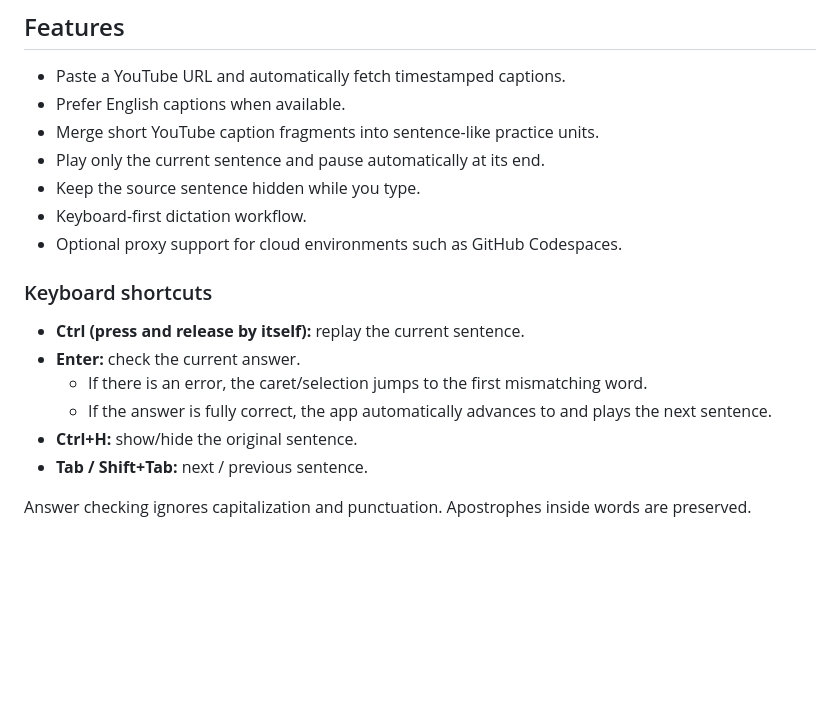
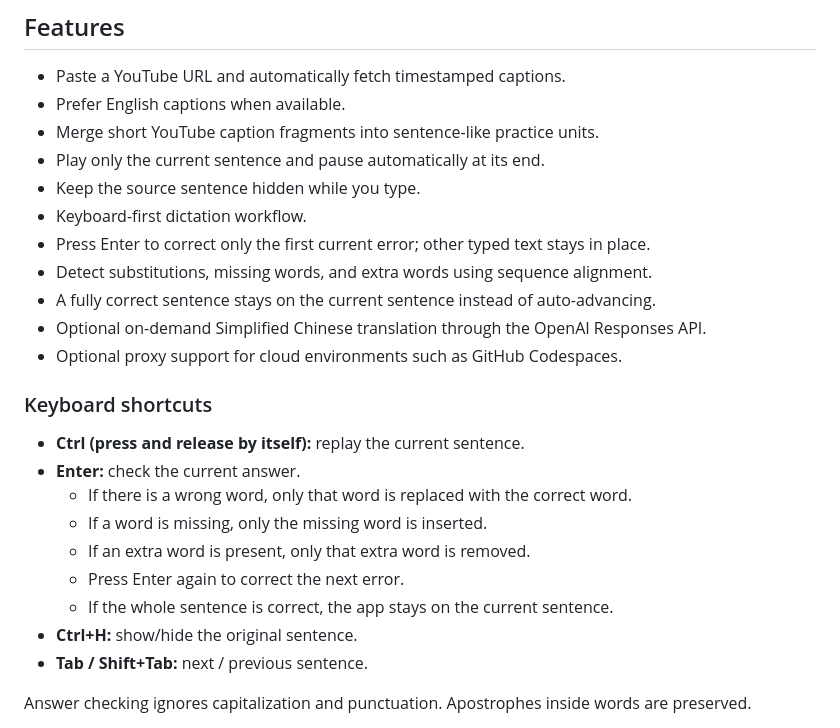
Before and after one commit to oneminute/media_dictation, a Markdown page: README.md, the part around one of its changes. Rendered like a GitHub page; blank space fills up the shorter version.

```diff
--- a/README.md
+++ b/README.md
@@ -10,14 +10,21 @@ A local web app for sentence-by-sentence YouTube dictation practice.
 - Play only the current sentence and pause automatically at its end.
 - Keep the source sentence hidden while you type.
 - Keyboard-first dictation workflow.
+- Press Enter to correct only the first current error; other typed text stays in place.
+- Detect substitutions, missing words, and extra words using sequence alignment.
+- A fully correct sentence stays on the current sentence instead of auto-advancing.
+- Optional on-demand Simplified Chinese translation through the OpenAI Responses API.
 - Optional proxy support for cloud environments such as GitHub Codespaces.
 
 ### Keyboard shortcuts
 
 - **Ctrl (press and release by itself):** replay the current sentence.
 - **Enter:** check the current answer.
-  - If there is an error, the caret/selection jumps to the first mismatching word.
-  - If the answer is fully correct, the app automatically advances to and plays the next sentence.
+  - If there is a wrong word, only that word is replaced with the correct word.
+  - If a word is missing, only the missing word is inserted.
+  - If an extra word is present, only that extra word is removed.
+  - Press Enter again to correct the next error.
+  - If the whole sentence is correct, the app stays on the current sentence.
 - **Ctrl+H:** show/hide the original sentence.
 - **Tab / Shift+Tab:** next / previous sentence.
 
```
Also changed, not shown: other parts of README.md (+36 -1 lines).
